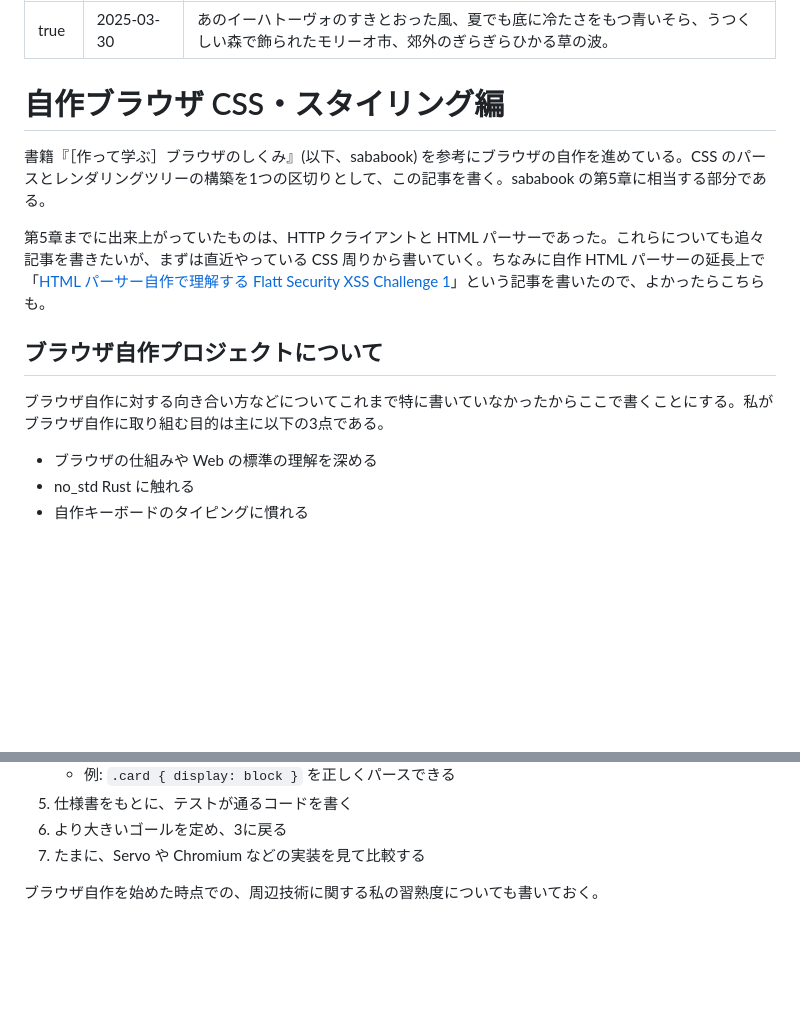
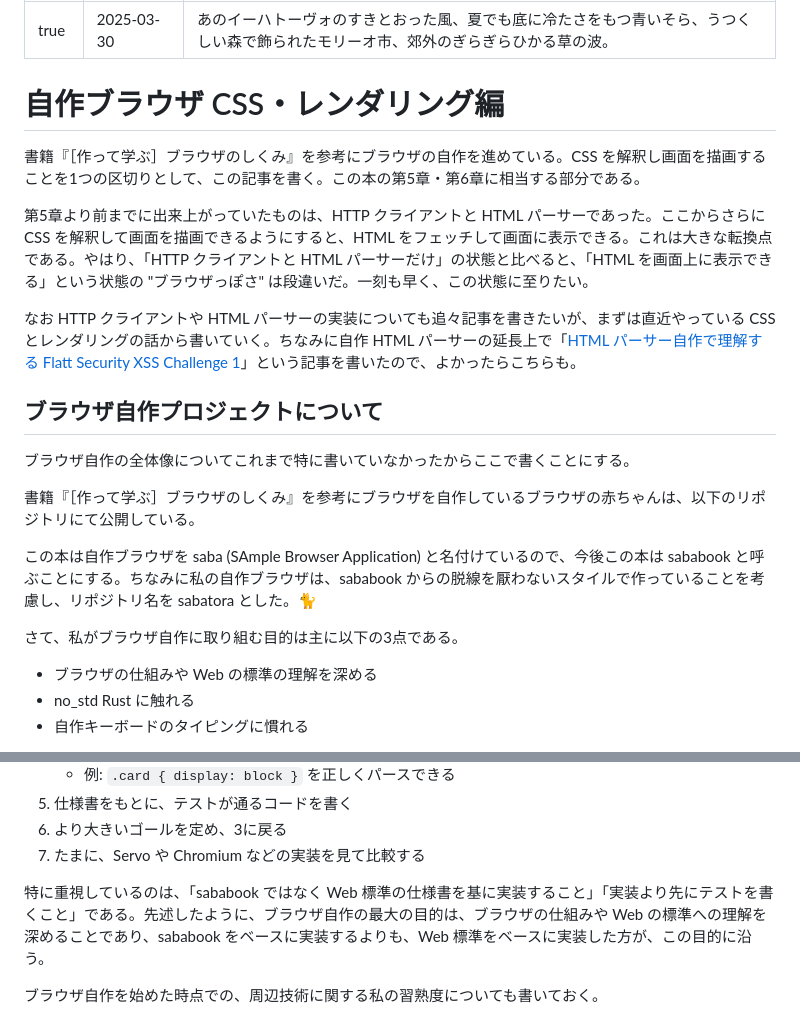
Before and after one commit to pizzacat83/blog, a Markdown page: posts/draft-browser-from-scratch-style/ja.md, 2 parts joined by grey strips. Drawn GitHub-style; blank space fills up the shorter version.

```diff
--- a/posts/draft-browser-from-scratch-style/ja.md
+++ b/posts/draft-browser-from-scratch-style/ja.md
@@ -3,15 +3,25 @@ draft: true
 published: 2025-03-30
 summary: あのイーハトーヴォのすきとおった風、夏でも底に冷たさをもつ青いそら、うつくしい森で飾られたモリーオ市、郊外のぎらぎらひかる草の波。
 ---
-# 自作ブラウザ CSS・スタイリング編
+# 自作ブラウザ CSS・レンダリング編
 
-書籍『［作って学ぶ］ブラウザのしくみ』(以下、sababook) を参考にブラウザの自作を進めている。CSS のパースとレンダリングツリーの構築を1つの区切りとして、この記事を書く。sababook の第5章に相当する部分である。
+書籍『［作って学ぶ］ブラウザのしくみ』を参考にブラウザの自作を進めている。CSS を解釈し画面を描画することを1つの区切りとして、この記事を書く。この本の第5章・第6章に相当する部分である。
 
-第5章までに出来上がっていたものは、HTTP クライアントと HTML パーサーであった。これらについても追々記事を書きたいが、まずは直近やっている CSS 周りから書いていく。ちなみに自作 HTML パーサーの延長上で「[HTML パーサー自作で理解する Flatt Security XSS Challenge 1](https://pizzacat83.hatenablog.com/entry/2025/01/10/172345)」という記事を書いたので、よかったらこちらも。
+第5章より前までに出来上がっていたものは、HTTP クライアントと HTML パーサーであった。ここからさらに CSS を解釈して画面を描画できるようにすると、HTML をフェッチして画面に表示できる。これは大きな転換点である。やはり、「HTTP クライアントと HTML パーサーだけ」の状態と比べると、「HTML を画面上に表示できる」という状態の "ブラウザっぽさ" は段違いだ。一刻も早く、この状態に至りたい。
+
+なお HTTP クライアントや HTML パーサーの実装についても追々記事を書きたいが、まずは直近やっている CSS とレンダリングの話から書いていく。ちなみに自作 HTML パーサーの延長上で「[HTML パーサー自作で理解する Flatt Security XSS Challenge 1](https://pizzacat83.hatenablog.com/entry/2025/01/10/172345)」という記事を書いたので、よかったらこちらも。
 
 ## ブラウザ自作プロジェクトについて
 
-ブラウザ自作に対する向き合い方などについてこれまで特に書いていなかったからここで書くことにする。私がブラウザ自作に取り組む目的は主に以下の3点である。
+ブラウザ自作の全体像についてこれまで特に書いていなかったからここで書くことにする。
+
+書籍『［作って学ぶ］ブラウザのしくみ』を参考にブラウザを自作しているブラウザの赤ちゃんは、以下のリポジトリにて公開している。
+
+<!--todo-->
+
+この本は自作ブラウザを saba (SAmple Browser Application) と名付けているので、今後この本は sababook と呼ぶことにする。ちなみに私の自作ブラウザは、sababook からの脱線を厭わないスタイルで作っていることを考慮し、リポジトリ名を sabatora とした。🐈
+
+さて、私がブラウザ自作に取り組む目的は主に以下の3点である。
 
 - ブラウザの仕組みや Web の標準の理解を深める
 - no_std Rust に触れる
@@ -35,6 +45,6 @@ summary: あのイーハトーヴォのすきとおった風、夏でも底に
 6. より大きいゴールを定め、3に戻る
 7. たまに、Servo や Chromium などの実装を見て比較する
 
-<!-- TODO: 語る -->
+特に重視しているのは、「sababook ではなく Web 標準の仕様書を基に実装すること」「実装より先にテストを書くこと」である。先述したように、ブラウザ自作の最大の目的は、ブラウザの仕組みや Web の標準への理解を深めることであり、sababook をベースに実装するよりも、Web 標準をベースに実装した方が、この目的に沿う。
 
 ブラウザ自作を始めた時点での、周辺技術に関する私の習熟度についても書いておく。<!-- TODO: かく -->
```
